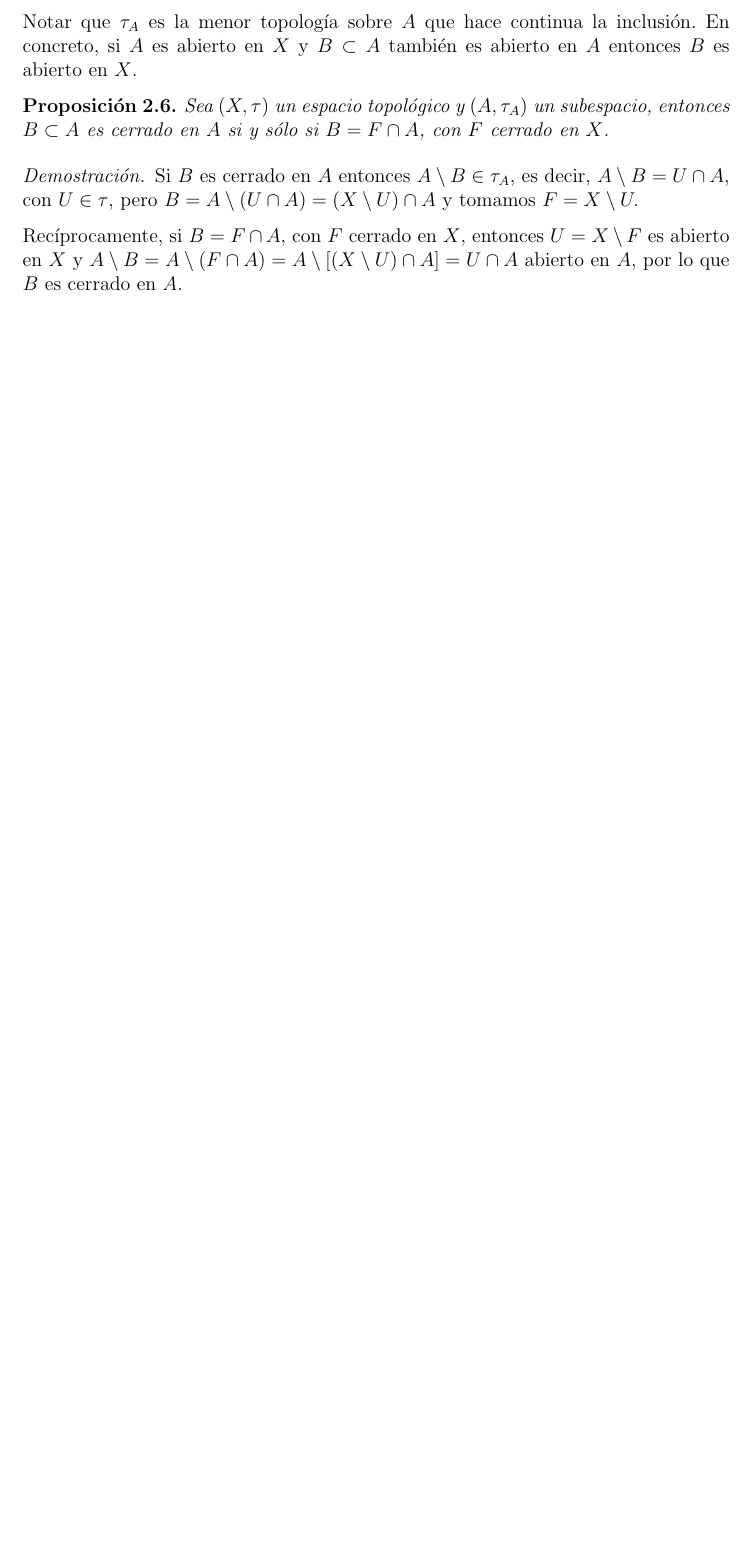
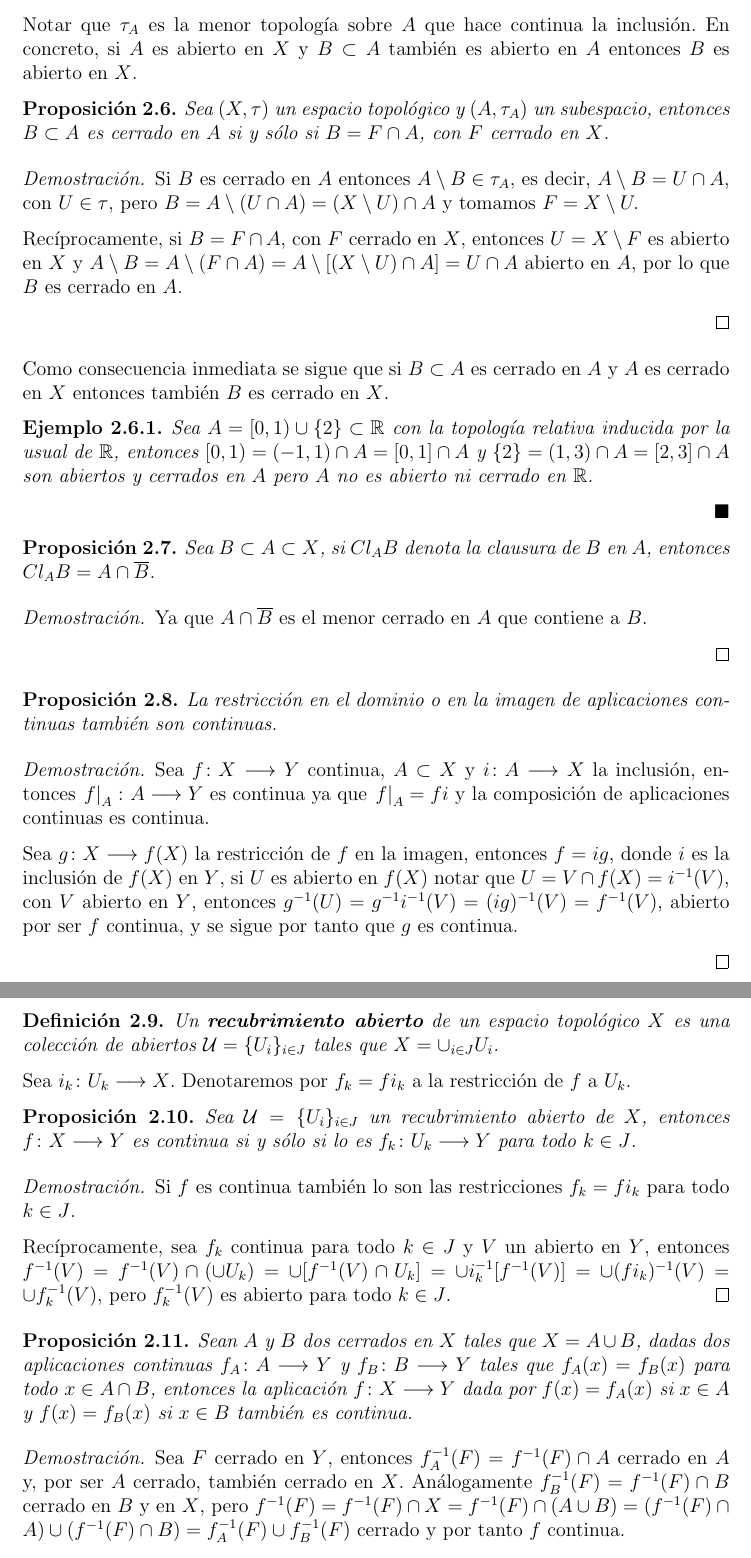
Before and after one commit to pablbung/Mates, a LaTeX document (topologia/topologia.tex): part of page 12 of 12 before the commit and two parts of pages 12 and 13 of 14 after it, the two joined at a grey line, cut so that both start at the same text, the shorter picture padded with empty space. Compiled offline with pdfLaTeX.

```diff
--- a/topologia/topologia.tex
+++ b/topologia/topologia.tex
@@ -409,3 +409,43 @@
 
 \end{proof}
 
+Como consecuencia inmediata se sigue que si $B \subset A$ es cerrado en $A$ y $A$ es cerrado en $X$ entonces también $B$ es cerrado en $X$.
+
+\begin{example}
+Sea $A = [0,1) \cup \lbrace 2 \rbrace \subset \mathbb{R}$ con la topología relativa inducida por la usual de $\mathbb{R}$, entonces $[0,1) = (-1, 1) \cap A = [0,1] \cap A$ y $\lbrace 2 \rbrace = (1,3) \cap A = [2,3] \cap A$ son abiertos y cerrados en $A$ pero $A$ no es abierto ni cerrado en $\mathbb{R}$.
+\end{example}
+$\hfill \blacksquare$
+
+\begin{proposition}Sea $B \subset A \subset X$, si $Cl_A B$ denota la clausura de $B$ en $A$, entonces $Cl_A B = A \cap \overline{B}$.
+\end{proposition}
+\begin{proof}
+Ya que $A \cap \overline{B}$ es el menor cerrado en $A$ que contiene a $B$.
+
+\end{proof}
+
+\begin{proposition}La restricción en el dominio o en la imagen de aplicaciones continuas también son continuas.
+\end{proposition}
+\begin{proof}
+Sea $f \colon X \longrightarrow Y$ continua, $A \subset X$ y $i \colon A \longrightarrow X$ la inclusión, entonces $\left.f \right|_A \colon A \longrightarrow Y$ es continua ya que $\left.f \right|_A = fi$ y la composición de aplicaciones continuas es continua.
+
+Sea $g \colon X \longrightarrow f(X)$ la restricción de $f$ en la imagen, entonces $f = ig$, donde $i$ es la inclusión de $f(X)$ en $Y$, si $U$ es abierto en $f(X)$ notar que $U = V \cap f(X) = i^{-1}(V)$, con $V$ abierto en $Y$, entonces $g^{-1}(U) = g^{-1}i^{-1}(V) = (ig)^{-1}(V) = f^{-1}(V)$, abierto por ser $f$ continua, y se sigue por tanto que $g$ es continua.
+
+\end{proof}
+
+\begin{definition}Un \textbf{recubrimiento abierto} de un espacio topológico $X$ es una colección de abiertos $\mathcal{U} = \lbrace U_i \rbrace_{i \in J}$ tales que $X = \cup_{i \in J}U_i$.
+\end{definition}
+
+Sea $i_k \colon U_k \longrightarrow X$. Denotaremos por $f_k = fi_k$ a la restricción de $f$ a $U_k$.
+
+\begin{proposition}Sea $\mathcal{U} = \lbrace U_i \rbrace_{i\in J}$ un recubrimiento abierto de $X$, entonces $f\colon X \longrightarrow Y$ es continua si y sólo si lo es $f_k \colon U_k \longrightarrow Y$ para todo $k \in J$.
+\end{proposition}
+\begin{proof}
+Si $f$ es continua también lo son las restricciones $f_k = fi_k$ para todo $k \in J$.
+
+Recíprocamente, sea $f_k$ continua para todo $k \in J$ y $V$ un abierto en $Y$, entonces $f^{-1}(V) = f^{-1}(V) \cap (\cup U_k) = \cup [f^{-1}(V) \cap U_k] = \cup i_k^{-1}[f^{-1}(V)] = \cup (fi_k)^{-1}(V) = \cup f_k^{-1}(V)$, pero $f_k^{-1}(V)$ es abierto para todo $k \in J$.
+\end{proof}
+
+\begin{proposition}Sean $A$ y $B$ dos cerrados en $X$ tales que $X = A \cup B$, dadas dos aplicaciones continuas $f_A \colon A \longrightarrow Y$ y $f_B \colon B \longrightarrow Y$ tales que $f_A(x) = f_B(x)$ para todo $x \in A \cap B$, entonces la aplicación $f \colon X \longrightarrow Y$ dada por $f(x) = f_A(x)$ si $x \in A$ y $f(x) = f_B(x)$ si $x \in B$ también es continua.
+\end{proposition}
+\begin{proof}
+Sea $F$ cerrado en $Y$, entonces $f_A^{-1}(F) = f^{-1}(F) \cap A$ cerrado en $A$ y, por ser $A$ cerrado, también cerrado en $X$. Análogamente $f_B ^{-1} (F) = f^{-1}(F) \cap B$ cerrado en $B$ y en $X$, pero $f^{-1}(F) = f^{-1}(F) \cap X = f^{-1}(F) \cap (A\cup B) = (f^{-1}(F) \cap A)\cup (f^{-1}(F) \cap B) = f_A^{-1}(F) \cup f^{-1}_B(F)$ cerrado y por tanto $f$ continua.
```
Also changed, not shown: topologia/topologia.pdf, topologia/topologia.tex (25 more changed lines).
